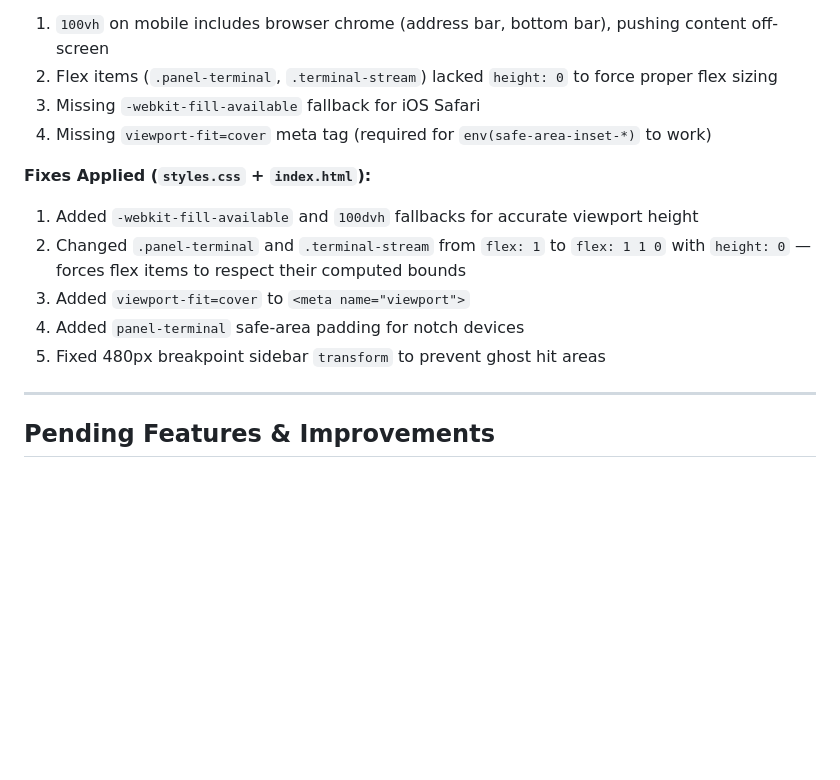
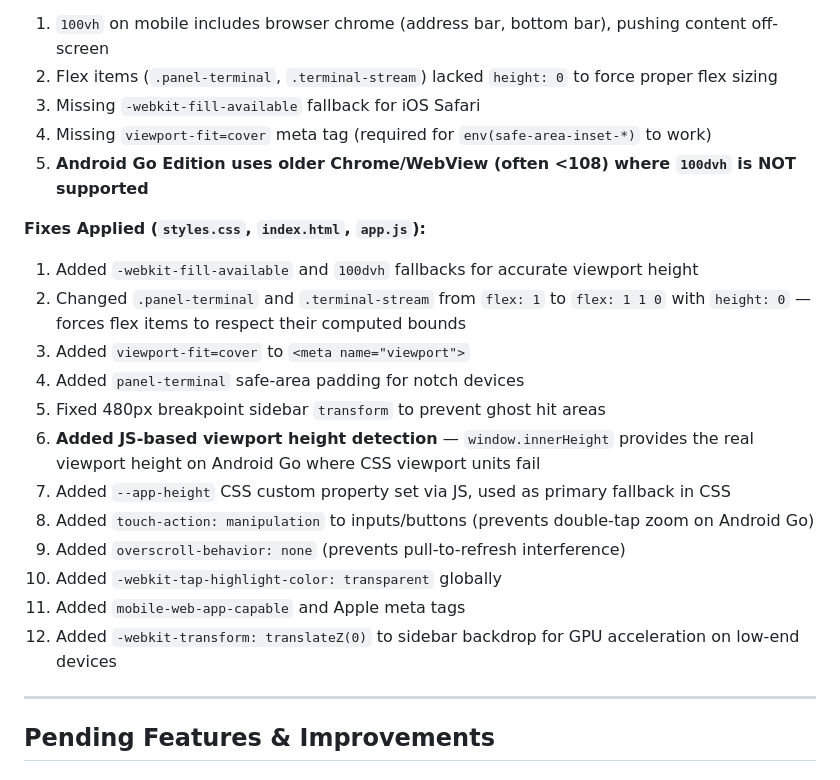
Before and after one commit to KLC-sudo/AutoBot, a Markdown page: PLAN.md, the part around one of its changes. Drawn GitHub-style; blank space fills up the shorter version.

```diff
--- a/PLAN.md
+++ b/PLAN.md
@@ -64,13 +64,21 @@
 2. Flex items (`.panel-terminal`, `.terminal-stream`) lacked `height: 0` to force proper flex sizing
 3. Missing `-webkit-fill-available` fallback for iOS Safari
 4. Missing `viewport-fit=cover` meta tag (required for `env(safe-area-inset-*)` to work)
+5. **Android Go Edition uses older Chrome/WebView (often <108) where `100dvh` is NOT supported**
 
-**Fixes Applied (`styles.css` + `index.html`):**
+**Fixes Applied (`styles.css`, `index.html`, `app.js`):**
 1. Added `-webkit-fill-available` and `100dvh` fallbacks for accurate viewport height
 2. Changed `.panel-terminal` and `.terminal-stream` from `flex: 1` to `flex: 1 1 0` with `height: 0` — forces flex items to respect their computed bounds
 3. Added `viewport-fit=cover` to `<meta name="viewport">`
 4. Added `panel-terminal` safe-area padding for notch devices
 5. Fixed 480px breakpoint sidebar `transform` to prevent ghost hit areas
+6. **Added JS-based viewport height detection** — `window.innerHeight` provides the real viewport height on Android Go where CSS viewport units fail
+7. Added `--app-height` CSS custom property set via JS, used as primary fallback in CSS
+8. Added `touch-action: manipulation` to inputs/buttons (prevents double-tap zoom on Android Go)
+9. Added `overscroll-behavior: none` (prevents pull-to-refresh interference)
+10. Added `-webkit-tap-highlight-color: transparent` globally
+11. Added `mobile-web-app-capable` and Apple meta tags
+12. Added `-webkit-transform: translateZ(0)` to sidebar backdrop for GPU acceleration on low-end devices
 
 ---
 
```
Also changed, not shown: other parts of PLAN.md (+24 -0 lines).
